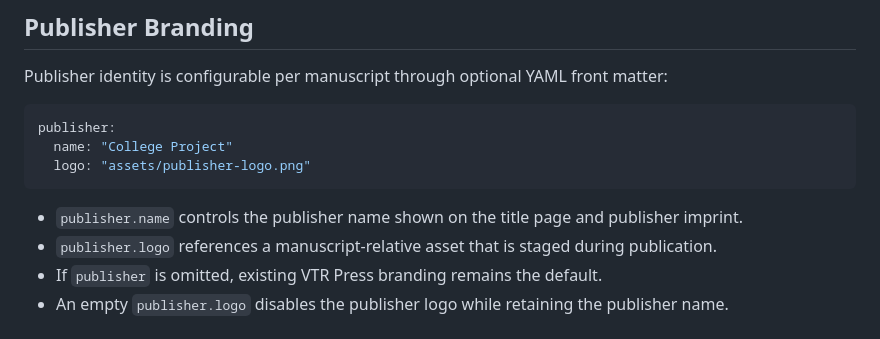
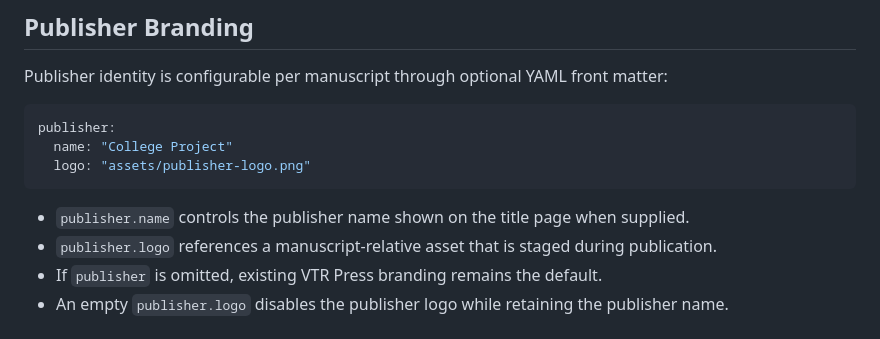
Before and after one commit to vtrravikumar/vtr-press, a Markdown page: docs/SPECIFICATION.md, the part around the change. Rendered like a GitHub page.

Commit message:
Clarify publisher name scope

````diff
--- a/docs/SPECIFICATION.md
+++ b/docs/SPECIFICATION.md
@@ -159,7 +159,7 @@ publisher:
   logo: "assets/publisher-logo.png"
 ```
 
-- `publisher.name` controls the publisher name shown on the title page and publisher imprint.
+- `publisher.name` controls the publisher name shown on the title page when supplied.
 - `publisher.logo` references a manuscript-relative asset that is staged during publication.
 - If `publisher` is omitted, existing VTR Press branding remains the default.
 - An empty `publisher.logo` disables the publisher logo while retaining the publisher name.
````
